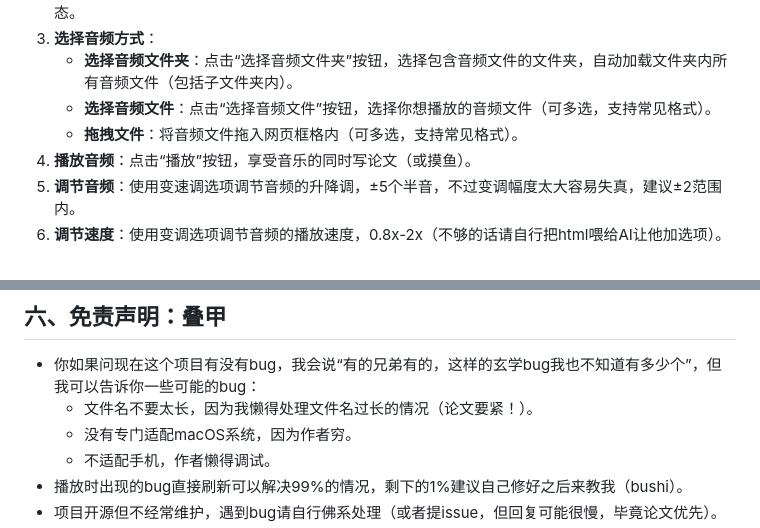
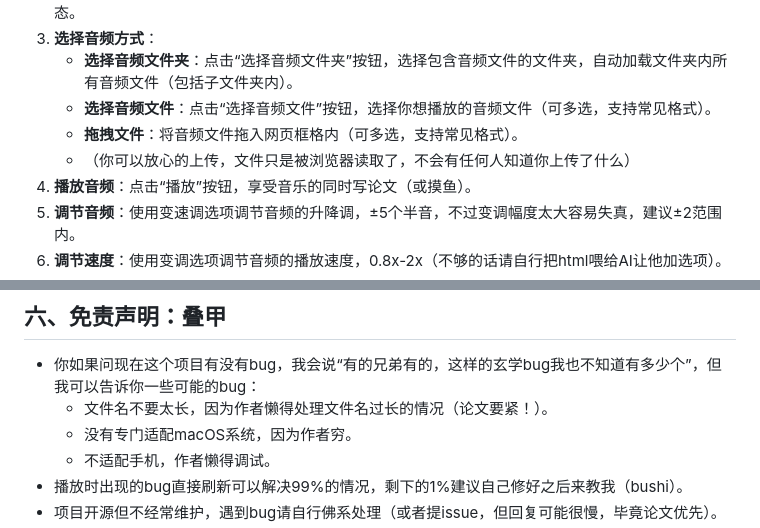
Before and after one commit to DreamingZH/LocalPitchPlayer, a Markdown page: README.md, 2 parts joined by grey strips. GitHub-like rendering.

Commit message:
更新 README.md

```diff
--- a/README.md
+++ b/README.md
@@ -44,6 +44,7 @@
     + **选择音频文件夹**：点击“选择音频文件夹”按钮，选择包含音频文件的文件夹，自动加载文件夹内所有音频文件（包括子文件夹内）。
     + **选择音频文件**：点击“选择音频文件”按钮，选择你想播放的音频文件（可多选，支持常见格式）。
     + **拖拽文件**：将音频文件拖入网页框格内（可多选，支持常见格式）。
+    + （你可以放心的上传，文件只是被浏览器读取了，不会有任何人知道你上传了什么）
 4. **播放音频**：点击“播放”按钮，享受音乐的同时写论文（或摸鱼）。
 5. **调节音频**：使用变速调选项调节音频的升降调，±5个半音，不过变调幅度太大容易失真，建议±2范围内。
 6. **调节速度**：使用变调选项调节音频的播放速度，0.8x-2x（不够的话请自行把html喂给AI让他加选项）。
@@ -59,7 +60,7 @@
 ## 六、免责声明：叠甲
 
 - 你如果问现在这个项目有没有bug，我会说“有的兄弟有的，这样的玄学bug我也不知道有多少个”，但我可以告诉你一些可能的bug：
-    - 文件名不要太长，因为我懒得处理文件名过长的情况（论文要紧！）。
+    - 文件名不要太长，因为作者懒得处理文件名过长的情况（论文要紧！）。
     - 没有专门适配macOS系统，因为作者穷。
     - 不适配手机，作者懒得调试。
 - 播放时出现的bug直接刷新可以解决99%的情况，剩下的1%建议自己修好之后来教我（bushi）。
```
